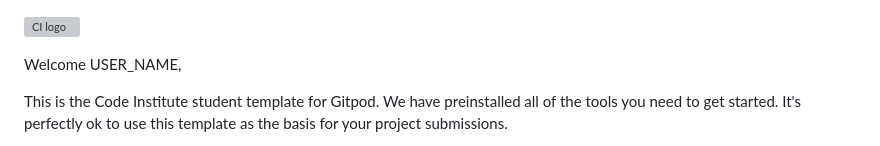
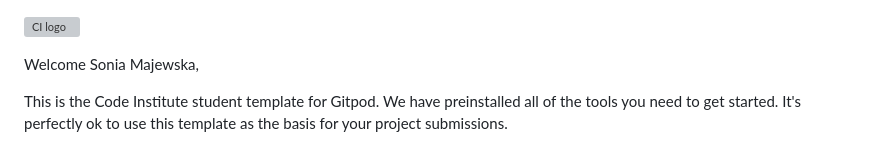
Before and after one commit to STRAN90/milestone-project-4, a Markdown page: README.md, the part around the change. GitHub-like rendering; grey boxes are pictures that could not be loaded.

```diff
--- a/README.md
+++ b/README.md
@@ -1,6 +1,6 @@
 ![CI logo](https://codeinstitute.s3.amazonaws.com/fullstack/ci_logo_small.png)
 
-Welcome USER_NAME,
+Welcome Sonia Majewska,
 
 This is the Code Institute student template for Gitpod. We have preinstalled all of the tools you need to get started. It's perfectly ok to use this template as the basis for your project submissions.
 
```
